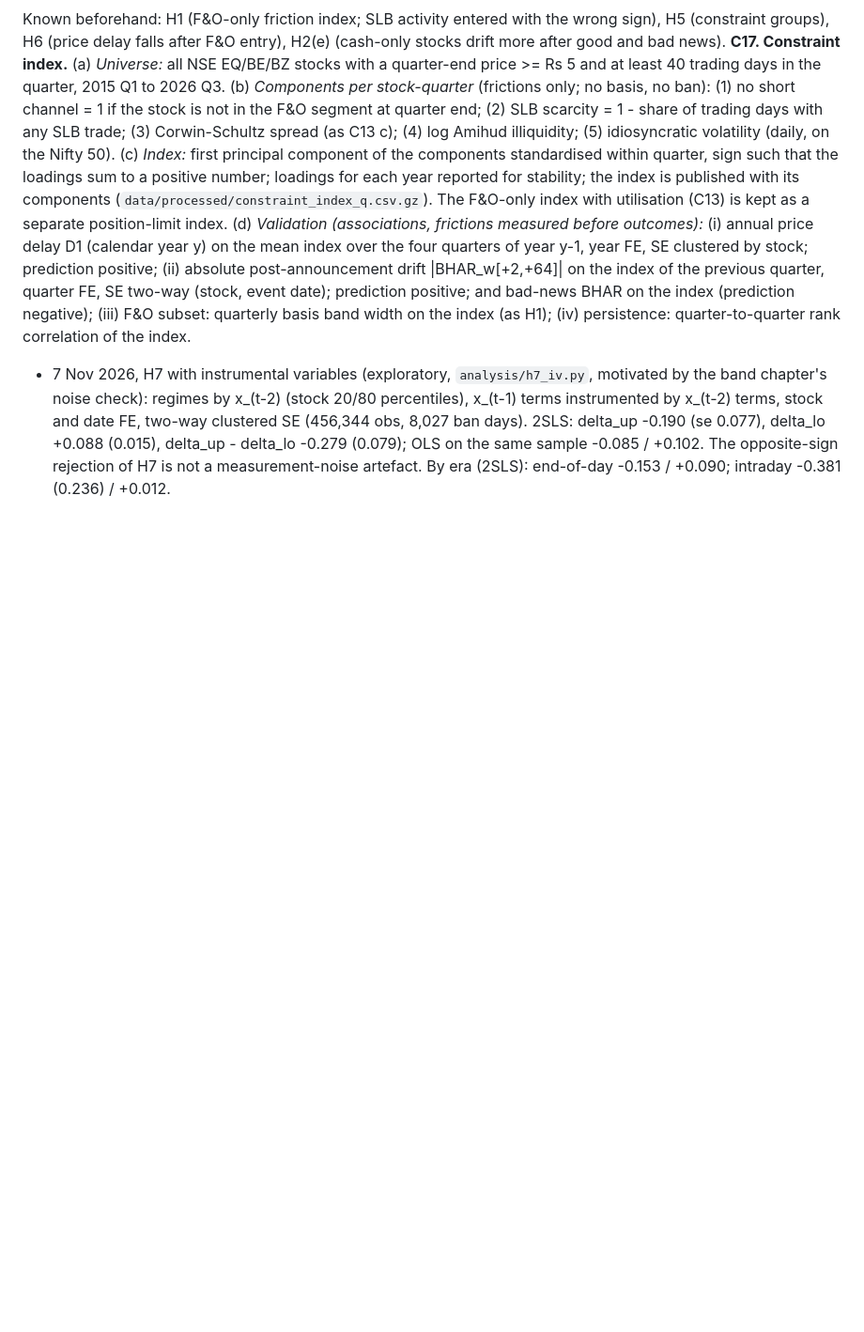
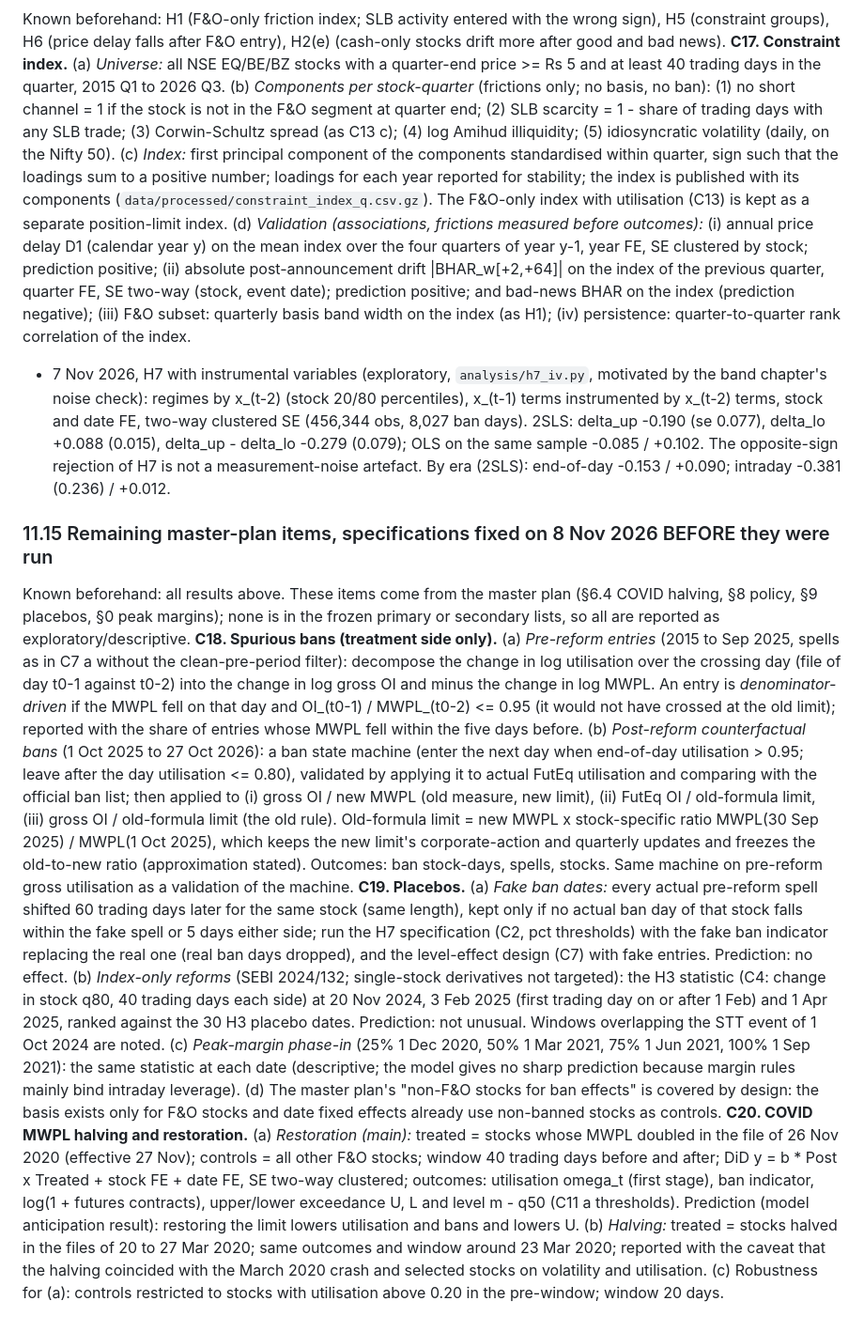
Before and after one commit to deviant7/BSP, a Markdown page: plan/pre_analysis_plan_v1.md, the part around the change. Shown at 94% size. GitHub-like rendering; blank space fills up the shorter version.

Commit message:
PAP §11.15 C18-C20: spurious bans, placebos, COVID halving specified before running
Co-Authored-By: Claude Opus 5.5 <noreply@anthropic.com>
Claude-Session: https://claude.ai/code/session_01M6SKm82udXsHf6727aGMNw

```diff
--- a/plan/pre_analysis_plan_v1.md
+++ b/plan/pre_analysis_plan_v1.md
@@ -533,3 +533,36 @@ quarterly basis band width on the index (as H1); (iv) persistence: quarter-to-qu
   two-way clustered SE (456,344 obs, 8,027 ban days). 2SLS: delta_up -0.190 (se 0.077), delta_lo +0.088 (0.015),
   delta_up - delta_lo -0.279 (0.079); OLS on the same sample -0.085 / +0.102. The opposite-sign rejection of H7 is not a
   measurement-noise artefact. By era (2SLS): end-of-day -0.153 / +0.090; intraday -0.381 (0.236) / +0.012.
+
+### 11.15 Remaining master-plan items, specifications fixed on 8 Nov 2026 BEFORE they were run
+Known beforehand: all results above. These items come from the master plan (§6.4 COVID halving, §8 policy, §9 placebos,
+§0 peak margins); none is in the frozen primary or secondary lists, so all are reported as exploratory/descriptive.
+**C18. Spurious bans (treatment side only).** (a) *Pre-reform entries* (2015 to Sep 2025, spells as in C7 a without the
+clean-pre-period filter): decompose the change in log utilisation over the crossing day (file of day t0-1 against
+t0-2) into the change in log gross OI and minus the change in log MWPL. An entry is *denominator-driven* if the MWPL fell
+on that day and OI_(t0-1) / MWPL_(t0-2) <= 0.95 (it would not have crossed at the old limit); reported with the share of
+entries whose MWPL fell within the five days before. (b) *Post-reform counterfactual bans* (1 Oct 2025 to 27 Oct 2026):
+a ban state machine (enter the next day when end-of-day utilisation > 0.95; leave after the day utilisation <= 0.80),
+validated by applying it to actual FutEq utilisation and comparing with the official ban list; then applied to (i) gross
+OI / new MWPL (old measure, new limit), (ii) FutEq OI / old-formula limit, (iii) gross OI / old-formula limit (the old
+rule). Old-formula limit = new MWPL x stock-specific ratio MWPL(30 Sep 2025) / MWPL(1 Oct 2025), which keeps the new
+limit's corporate-action and quarterly updates and freezes the old-to-new ratio (approximation stated). Outcomes: ban
+stock-days, spells, stocks. Same machine on pre-reform gross utilisation as a validation of the machine.
+**C19. Placebos.** (a) *Fake ban dates:* every actual pre-reform spell shifted 60 trading days later for the same stock
+(same length), kept only if no actual ban day of that stock falls within the fake spell or 5 days either side; run the H7
+specification (C2, pct thresholds) with the fake ban indicator replacing the real one (real ban days dropped), and the
+level-effect design (C7) with fake entries. Prediction: no effect. (b) *Index-only reforms* (SEBI 2024/132; single-stock
+derivatives not targeted): the H3 statistic (C4: change in stock q80, 40 trading days each side) at 20 Nov 2024, 3 Feb 2025
+(first trading day on or after 1 Feb) and 1 Apr 2025, ranked against the 30 H3 placebo dates. Prediction: not unusual.
+Windows overlapping the STT event of 1 Oct 2024 are noted. (c) *Peak-margin phase-in* (25% 1 Dec 2020, 50% 1 Mar 2021,
+75% 1 Jun 2021, 100% 1 Sep 2021): the same statistic at each date (descriptive; the model gives no sharp prediction
+because margin rules mainly bind intraday leverage). (d) The master plan's "non-F&O stocks for ban effects" is covered
+by design: the basis exists only for F&O stocks and date fixed effects already use non-banned stocks as controls.
+**C20. COVID MWPL halving and restoration.** (a) *Restoration (main):* treated = stocks whose MWPL doubled in the file of
+26 Nov 2020 (effective 27 Nov); controls = all other F&O stocks; window 40 trading days before and after; DiD
+y = b * Post x Treated + stock FE + date FE, SE two-way clustered; outcomes: utilisation omega_t (first stage), ban
+indicator, log(1 + futures contracts), upper/lower exceedance U, L and level m - q50 (C11 a thresholds). Prediction (model
+anticipation result): restoring the limit lowers utilisation and bans and lowers U. (b) *Halving:* treated = stocks halved
+in the files of 20 to 27 Mar 2020; same outcomes and window around 23 Mar 2020; reported with the caveat that the halving
+coincided with the March 2020 crash and selected stocks on volatility and utilisation. (c) Robustness for (a): controls
+restricted to stocks with utilisation above 0.20 in the pre-window; window 20 days.
```
